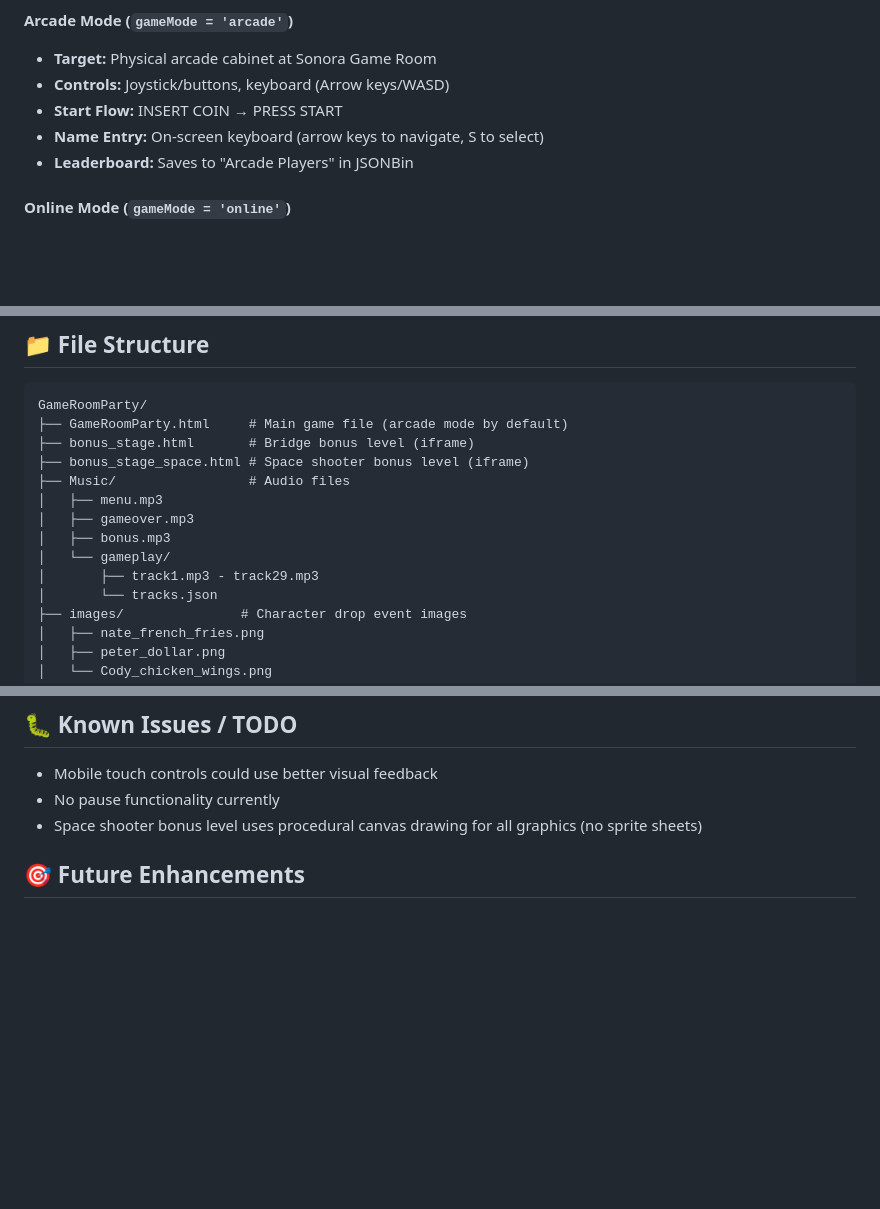
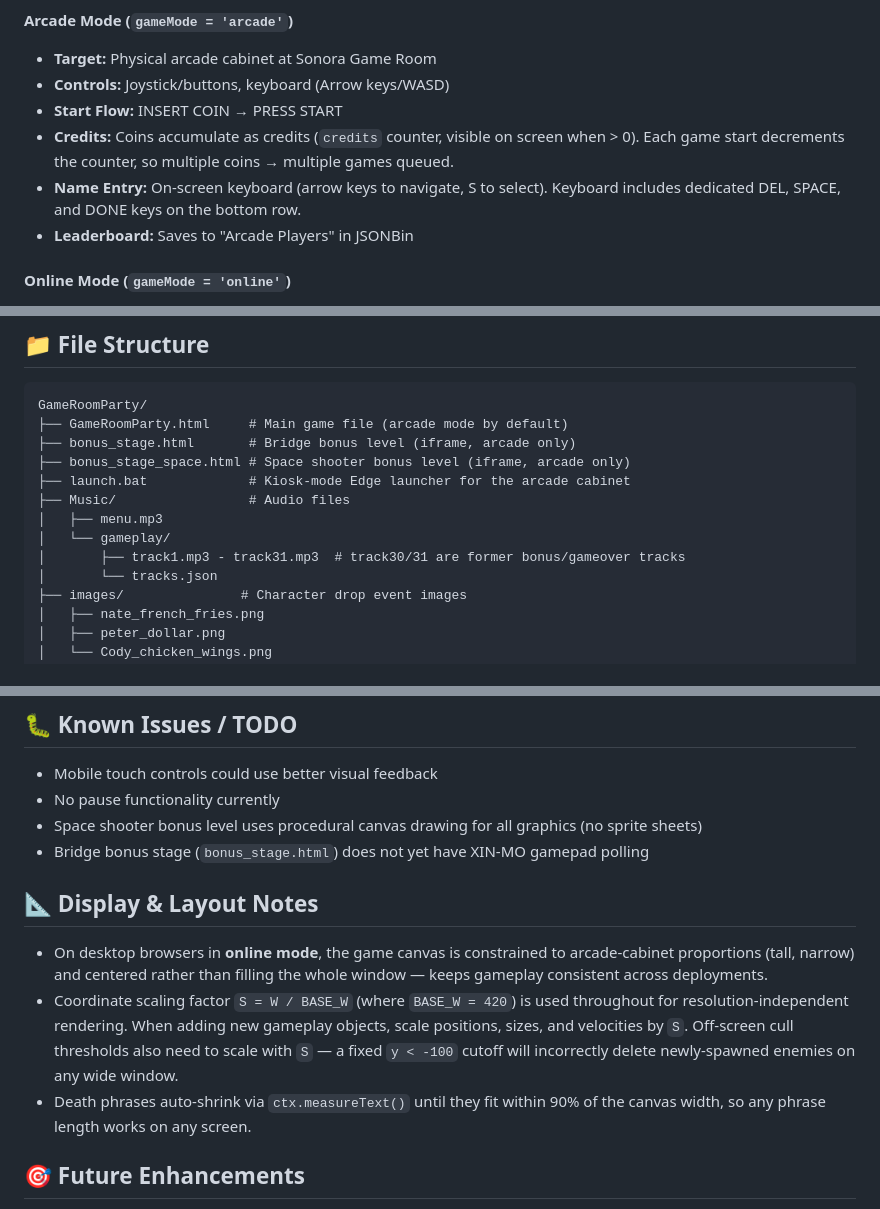
Before and after one commit to bcrdg/gameroomparty, a Markdown page: README.md, 3 parts joined by grey strips. Rendered like a GitHub page; blank space fills up the shorter version.

````diff
--- a/README.md
+++ b/README.md
@@ -20,7 +20,8 @@ let gameMode = 'arcade'; // 'arcade' or 'online'
 - **Target:** Physical arcade cabinet at Sonora Game Room
 - **Controls:** Joystick/buttons, keyboard (Arrow keys/WASD)
 - **Start Flow:** INSERT COIN → PRESS START
-- **Name Entry:** On-screen keyboard (arrow keys to navigate, S to select)
+- **Credits:** Coins accumulate as credits (`credits` counter, visible on screen when > 0). Each game start decrements the counter, so multiple coins → multiple games queued.
+- **Name Entry:** On-screen keyboard (arrow keys to navigate, S to select). Keyboard includes dedicated DEL, SPACE, and DONE keys on the bottom row.
 - **Leaderboard:** Saves to "Arcade Players" in JSONBin
 
 #### Online Mode (`gameMode = 'online'`)
@@ -35,14 +36,13 @@ let gameMode = 'arcade'; // 'arcade' or 'online'
 ```
 GameRoomParty/
 ├── GameRoomParty.html     # Main game file (arcade mode by default)
-├── bonus_stage.html       # Bridge bonus level (iframe)
-├── bonus_stage_space.html # Space shooter bonus level (iframe)
+├── bonus_stage.html       # Bridge bonus level (iframe, arcade only)
+├── bonus_stage_space.html # Space shooter bonus level (iframe, arcade only)
+├── launch.bat             # Kiosk-mode Edge launcher for the arcade cabinet
 ├── Music/                 # Audio files
 │   ├── menu.mp3
-│   ├── gameover.mp3
-│   ├── bonus.mp3
 │   └── gameplay/
-│       ├── track1.mp3 - track29.mp3
+│       ├── track1.mp3 - track31.mp3  # track30/31 are former bonus/gameover tracks
 │       └── tracks.json
 ├── images/               # Character drop event images
 │   ├── nate_french_fries.png
@@ -198,6 +227,12 @@ const DEATH_PHRASES = [
 - Mobile touch controls could use better visual feedback
 - No pause functionality currently
 - Space shooter bonus level uses procedural canvas drawing for all graphics (no sprite sheets)
+- Bridge bonus stage (`bonus_stage.html`) does not yet have XIN-MO gamepad polling
+
+## 📐 Display & Layout Notes
+- On desktop browsers in **online mode**, the game canvas is constrained to arcade-cabinet proportions (tall, narrow) and centered rather than filling the whole window — keeps gameplay consistent across deployments.
+- Coordinate scaling factor `S = W / BASE_W` (where `BASE_W = 420`) is used throughout for resolution-independent rendering. When adding new gameplay objects, scale positions, sizes, and velocities by `S`. Off-screen cull thresholds also need to scale with `S` — a fixed `y < -100` cutoff will incorrectly delete newly-spawned enemies on any wide window.
+- Death phrases auto-shrink via `ctx.measureText()` until they fit within 90% of the canvas width, so any phrase length works on any screen.
 
 ## 🎯 Future Enhancements
 - Add pause menu
````
Also changed, not shown: other parts of README.md (+36 -7 lines).
